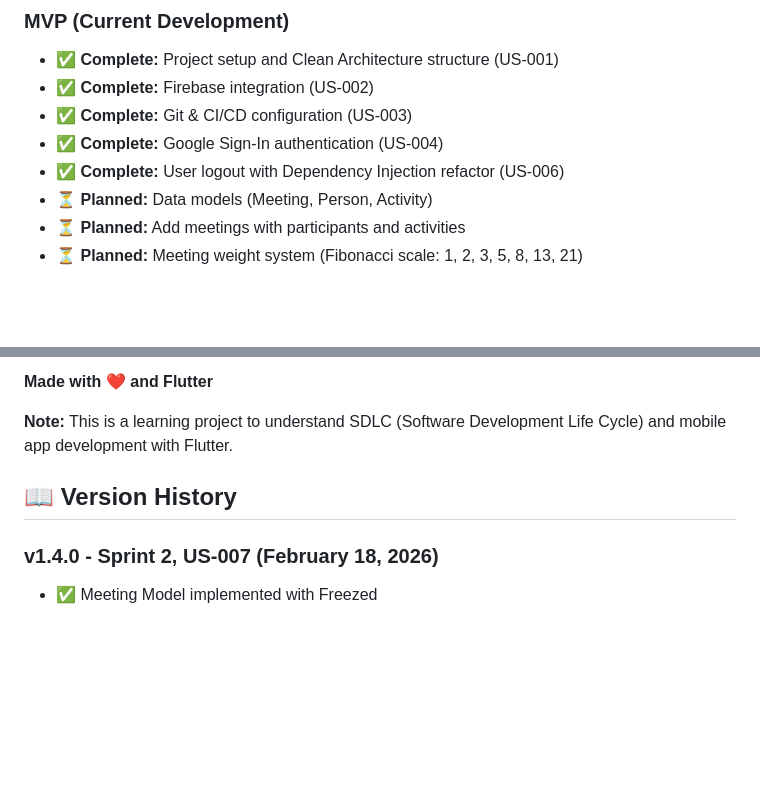
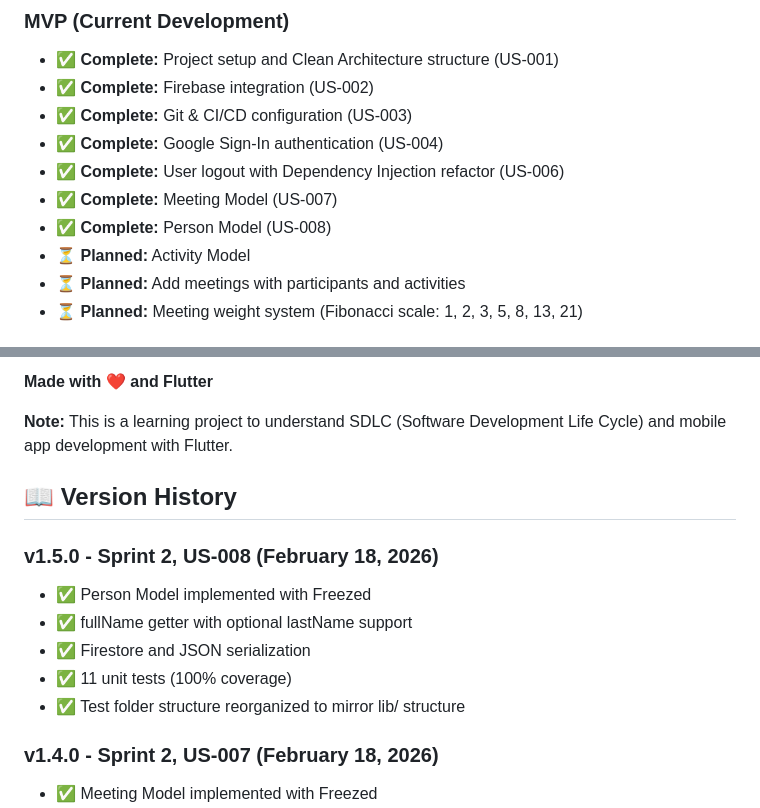
Before and after one commit to aleksanderginalski/Friendsheet-App, a Markdown page: README.md, 2 parts joined by grey strips. Drawn GitHub-style; blank space fills up the shorter version.

Commit message:
test(person): add unit tests for Person model
- Test fullName getter with and without lastName
- Test isValid() for required fields
- Test equality and copyWith
- Test JSON serialization round-trip
- Test toFirestore() field inclusion

Closes #8

```diff
--- a/README.md
+++ b/README.md
@@ -19,7 +19,9 @@ Friendsheet is a mobile application that helps you track meetings with friends a
 - ✅ **Complete:** Git & CI/CD configuration (US-003)
 - ✅ **Complete:** Google Sign-In authentication (US-004)
 - ✅ **Complete:** User logout with Dependency Injection refactor (US-006)
-- ⏳ **Planned:** Data models (Meeting, Person, Activity)
+- ✅ **Complete:** Meeting Model (US-007)
+- ✅ **Complete:** Person Model (US-008)
+- ⏳ **Planned:** Activity Model
 - ⏳ **Planned:** Add meetings with participants and activities
 - ⏳ **Planned:** Meeting weight system (Fibonacci scale: 1, 2, 3, 5, 8, 13, 21)
 
@@ -222,6 +224,13 @@ Project Link: [https://github.com/aleksanderginalski/friendsheet-app](https://gi
 
 ## 📖 Version History
 
+### v1.5.0 - Sprint 2, US-008 (February 18, 2026)
+- ✅ Person Model implemented with Freezed
+- ✅ fullName getter with optional lastName support
+- ✅ Firestore and JSON serialization
+- ✅ 11 unit tests (100% coverage)
+- ✅ Test folder structure reorganized to mirror lib/ structure
+
 ### v1.4.0 - Sprint 2, US-007 (February 18, 2026)
 - ✅ Meeting Model implemented with Freezed
 - ✅ Freezed + json_serializable integration
```
